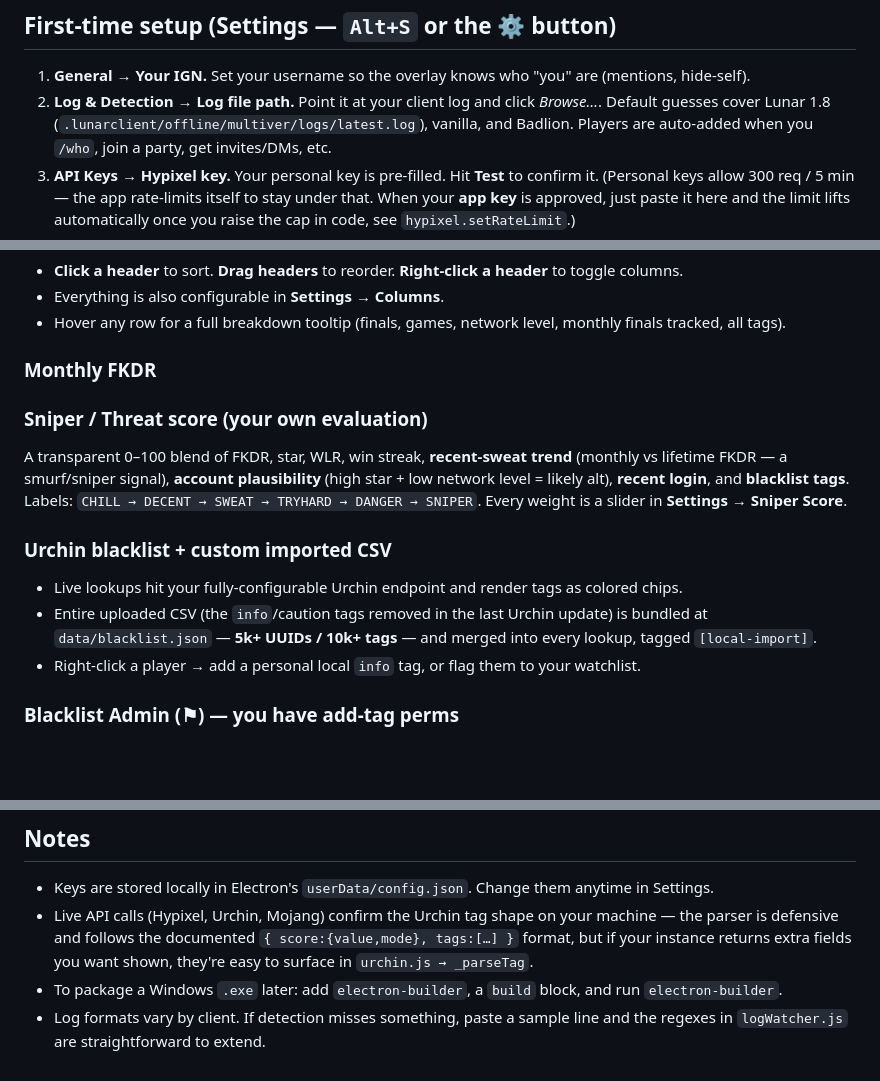
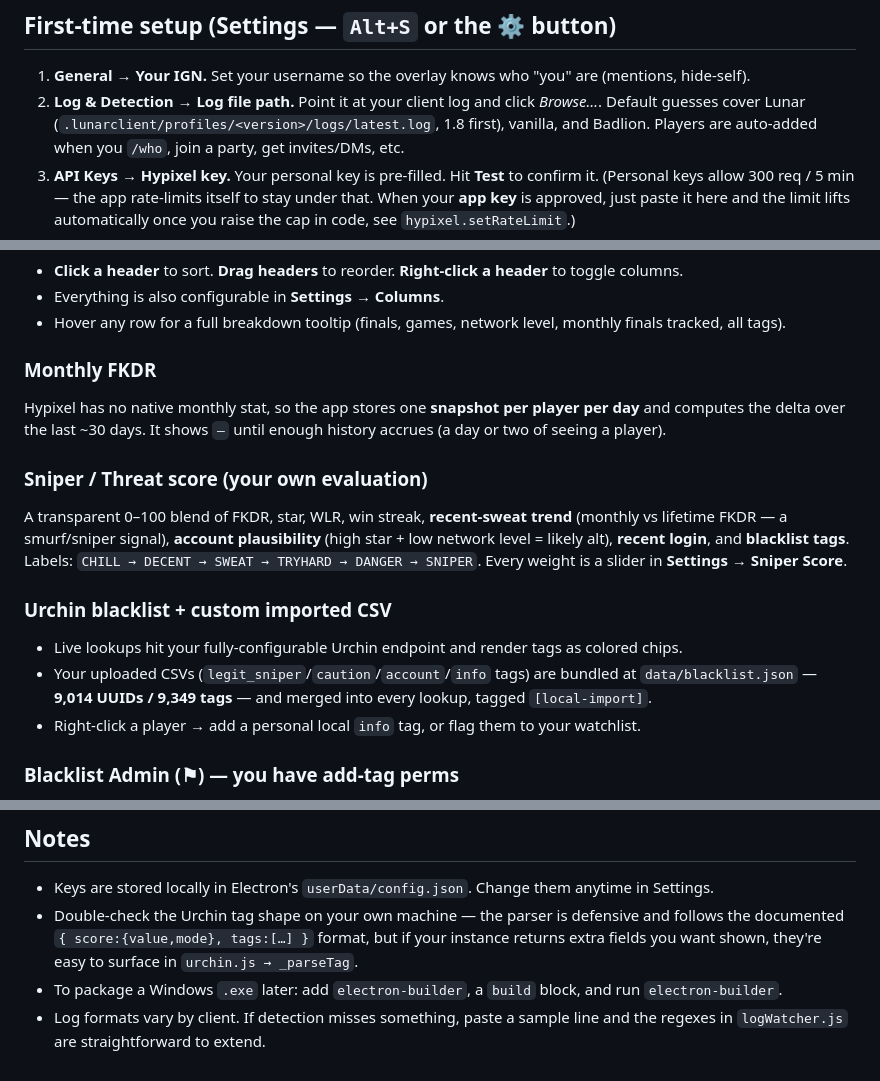
Before and after one commit to nvossaert/Solar-Bedwars-Overlay, a Markdown page: README.md, 3 parts joined by grey strips. Rendered like a GitHub page; blank space fills up the shorter version.

Commit message:
Fix README regressions from the last merge
The code-scanning PR's README pass (d9a8d76) accidentally deleted the Monthly
FKDR explanation, mangled a sentence in Notes, and left the blacklist count
wrong (5k+/10k+ vs the actual bundled 9,014/9,349, which the in-app About panel
already had correct). Restored the content and fixed the numbers. Also updated
the stale Lunar log path example in Quick start to match the profiles/<version>
default from a few commits back, not the old offline/multiver path.

Co-Authored-By: Claude Sonnet 5 <noreply@anthropic.com>

```diff
--- a/README.md
+++ b/README.md
@@ -38,7 +38,7 @@ system tray.
 
 1. **General → Your IGN.** Set your username so the overlay knows who "you" are (mentions, hide-self).
 2. **Log & Detection → Log file path.** Point it at your client log and click *Browse…*.
-   Default guesses cover Lunar 1.8 (`.lunarclient/offline/multiver/logs/latest.log`), vanilla, and Badlion.
+   Default guesses cover Lunar (`.lunarclient/profiles/<version>/logs/latest.log`, 1.8 first), vanilla, and Badlion.
    Players are auto-added when you `/who`, join a party, get invites/DMs, etc.
 3. **API Keys → Hypixel key.** Your personal key is pre-filled. Hit **Test** to confirm it.
    (Personal keys allow 300 req / 5 min — the app rate-limits itself to stay under that. When your
@@ -59,7 +59,8 @@ system tray.
 - Hover any row for a full breakdown tooltip (finals, games, network level, monthly finals tracked, all tags).
 
 ### Monthly FKDR
-
+Hypixel has no native monthly stat, so the app stores one **snapshot per player per day** and computes
+the delta over the last ~30 days. It shows `—` until enough history accrues (a day or two of seeing a player).
 
 ### Sniper / Threat score (your own evaluation)
 A transparent 0–100 blend of FKDR, star, WLR, win streak, **recent-sweat trend** (monthly vs lifetime
@@ -69,8 +70,8 @@ Every weight is a slider in **Settings → Sniper Score**.
 
 ### Urchin blacklist + custom imported CSV
 - Live lookups hit your fully-configurable Urchin endpoint and render tags as colored chips.
-- Entire uploaded CSV (the `info`/caution tags removed in the last Urchin update) is bundled at
-  `data/blacklist.json` — **5k+ UUIDs / 10k+ tags** — and merged into every lookup, tagged `[local-import]`.
+- Your uploaded CSVs (`legit_sniper`/`caution`/`account`/`info` tags) are bundled at
+  `data/blacklist.json` — **9,014 UUIDs / 9,349 tags** — and merged into every lookup, tagged `[local-import]`.
 - Right-click a player → add a personal local `info` tag, or flag them to your watchlist.
 
 ### Blacklist Admin (⚑) — you have add-tag perms
@@ -153,10 +154,9 @@ git grep -nE "key=[0-9a-fA-F]{8}-" $(git rev-parse HEAD) || echo "no embedded ke
 
 ## Notes
 - Keys are stored locally in Electron's `userData/config.json`. Change them anytime in Settings.
-- Live API calls (Hypixel, Urchin, Mojang) confirm the
-  Urchin tag shape on your machine — the parser is defensive and follows the documented
-  `{ score:{value,mode}, tags:[…] }` format, but if your instance returns extra fields you want shown,
-  they're easy to surface in `urchin.js → _parseTag`.
+- Double-check the Urchin tag shape on your own machine — the parser is defensive and follows the
+  documented `{ score:{value,mode}, tags:[…] }` format, but if your instance returns extra fields
+  you want shown, they're easy to surface in `urchin.js → _parseTag`.
 - To package a Windows `.exe` later: add `electron-builder`, a `build` block, and run `electron-builder`.
 - Log formats vary by client. If detection misses something, paste a sample line and the regexes in
   `logWatcher.js` are straightforward to extend.
```
